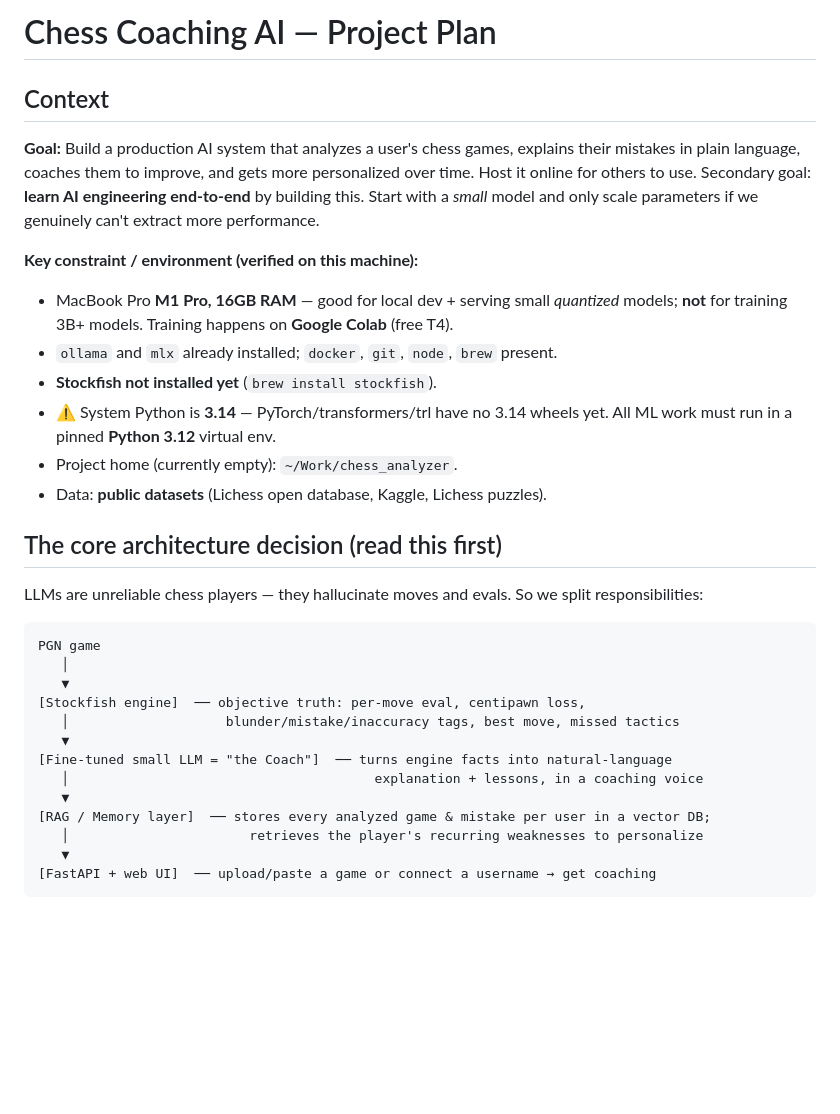
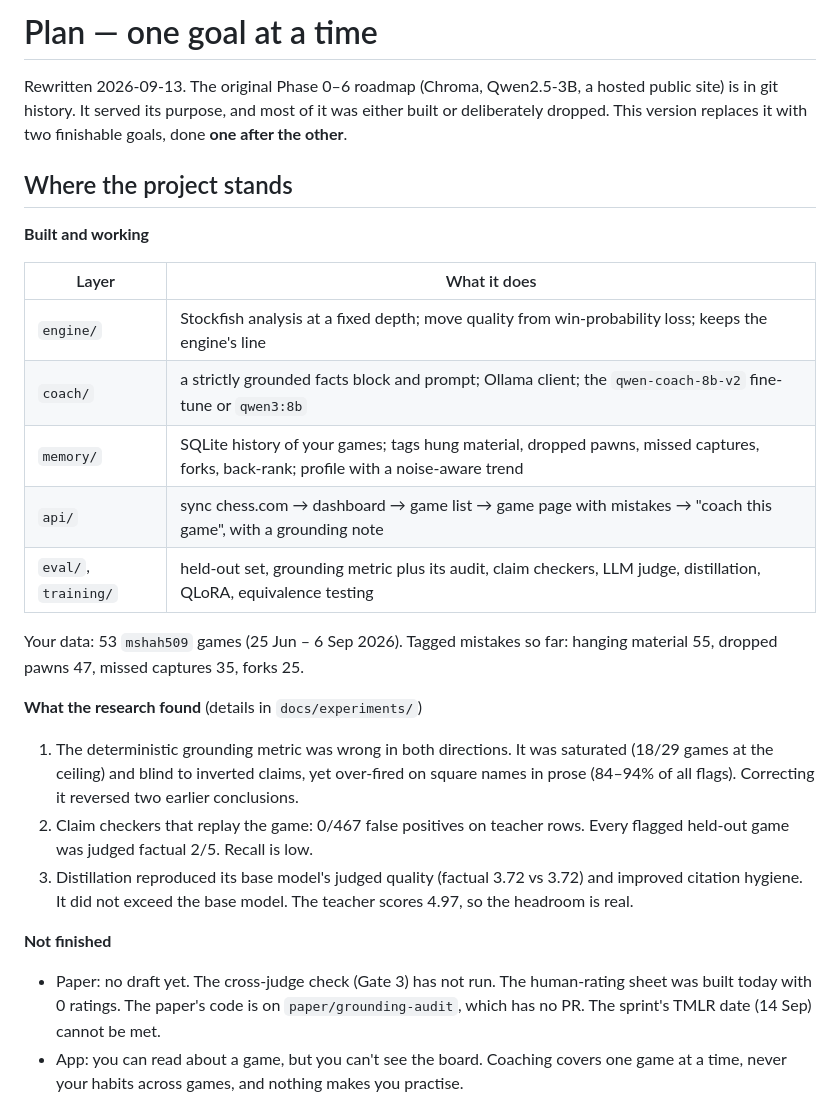
Before and after one commit to mishal9/AI-Chess-Coach, a Markdown page: PLAN.md, the part around one of its changes. GitHub-like rendering; blank space fills up the shorter version.

````diff
--- a/PLAN.md
+++ b/PLAN.md
@@ -1,39 +1,39 @@
-# Chess Coaching AI — Project Plan
+# Plan — one goal at a time
 
-## Context
+Rewritten 2026-09-13. The original Phase 0–6 roadmap (Chroma, Qwen2.5-3B, a hosted public site)
+is in git history. It served its purpose, and most of it was either built or deliberately
+dropped. This version replaces it with two finishable goals, done **one after the other**.
 
-**Goal:** Build a production AI system that analyzes a user's chess games, explains
-their mistakes in plain language, coaches them to improve, and gets more
-personalized over time. Host it online for others to use. Secondary goal: **learn
-AI engineering end-to-end** by building this. Start with a *small* model and only
-scale parameters if we genuinely can't extract more performance.
+## Where the project stands
 
-**Key constraint / environment (verified on this machine):**
-- MacBook Pro **M1 Pro, 16GB RAM** — good for local dev + serving small *quantized*
-  models; **not** for training 3B+ models. Training happens on **Google Colab** (free T4).
-- `ollama` and `mlx` already installed; `docker`, `git`, `node`, `brew` present.
-- **Stockfish not installed yet** (`brew install stockfish`).
-- ⚠️ System Python is **3.14** — PyTorch/transformers/trl have no 3.14 wheels yet.
-  All ML work must run in a pinned **Python 3.12** virtual env.
-- Project home (currently empty): `~/Work/chess_analyzer`.
-- Data: **public datasets** (Lichess open database, Kaggle, Lichess puzzles).
+**Built and working**
 
-## The core architecture decision (read this first)
+| Layer | What it does |
+|---|---|
+| `engine/` | Stockfish analysis at a fixed depth; move quality from win-probability loss; keeps the engine's line |
+| `coach/` | a strictly grounded facts block and prompt; Ollama client; the `qwen-coach-8b-v2` fine-tune or `qwen3:8b` |
+| `memory/` | SQLite history of your games; tags hung material, dropped pawns, missed captures, forks, back-rank; profile with a noise-aware trend |
+| `api/` | sync chess.com → dashboard → game list → game page with mistakes → "coach this game", with a grounding note |
+| `eval/`, `training/` | held-out set, grounding metric plus its audit, claim checkers, LLM judge, distillation, QLoRA, equivalence testing |
 
-LLMs are unreliable chess players — they hallucinate moves and evals. So we split
-responsibilities:
+Your data: 53 `mshah509` games (25 Jun – 6 Sep 2026). Tagged mistakes so far: hanging material
+55, dropped pawns 47, missed captures 35, forks 25.
 
-```
-PGN game
-   │
-   ▼
-[Stockfish engine]  ── objective truth: per-move eval, centipawn loss,
-   │                    blunder/mistake/inaccuracy tags, best move, missed tactics
-   ▼
-[Fine-tuned small LLM = "the Coach"]  ── turns engine facts into natural-language
-   │                                       explanation + lessons, in a coaching voice
-   ▼
-[RAG / Memory layer]  ── stores every analyzed game & mistake per user in a vector DB;
-   │                       retrieves the player's recurring weaknesses to personalize
-   ▼
-[FastAPI + web UI]  ── upload/paste a game or connect a username → get coaching
+**What the research found** (details in `docs/experiments/`)
+
+1. The deterministic grounding metric was wrong in both directions. It was saturated (18/29 games
+   at the ceiling) and blind to inverted claims, yet over-fired on square names in prose
+   (84–94% of all flags). Correcting it reversed two earlier conclusions.
+2. Claim checkers that replay the game: 0/467 false positives on teacher rows. Every flagged
+   held-out game was judged factual 2/5. Recall is low.
+3. Distillation reproduced its base model's judged quality (factual 3.72 vs 3.72) and improved
+   citation hygiene. It did not exceed the base model. The teacher scores 4.97, so the headroom is real.
+
+**Not finished**
+
+- Paper: no draft yet. The cross-judge check (Gate 3) has not run. The human-rating sheet was
+  built today with 0 ratings. The paper's code is on `paper/grounding-audit`, which has no PR.
+  The sprint's TMLR date (14 Sep) cannot be met.
+- App: you can read about a game, but you can't see the board. Coaching covers one game at a
+  time, never your habits across games, and nothing makes you practise.
+
````
Also changed, not shown: other parts of PLAN.md (+79 -116 lines).
